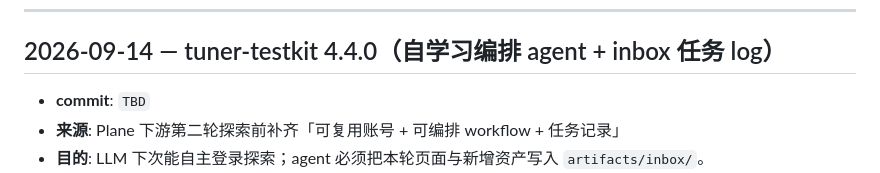
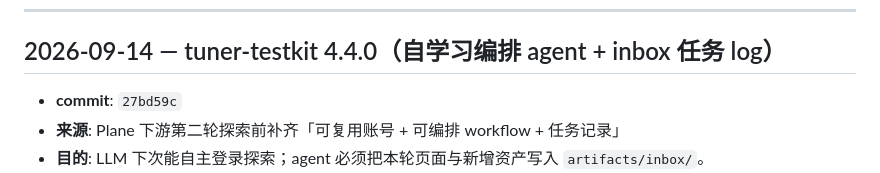
Before and after one commit to chenjianpeng97/Repo-as-a-TestPlatform, a Markdown page: docs/changelog/FRAMEWORK.md, the part around the change. Drawn GitHub-style.

Commit message:
docs(docs): record 4.4.0 commit hash
Co-authored-by: Cursor <cursoragent@cursor.com>

```diff
--- a/docs/changelog/FRAMEWORK.md
+++ b/docs/changelog/FRAMEWORK.md
@@ -46,7 +46,7 @@
 
 ## 2026-09-14 — tuner-testkit 4.4.0（自学习编排 agent + inbox 任务 log）
 
-- **commit**: `TBD`
+- **commit**: `27bd59c`
 - **来源**: Plane 下游第二轮探索前补齐「可复用账号 + 可编排 workflow + 任务记录」
 - **目的**: LLM 下次能自主登录探索；agent 必须把本轮页面与新增资产写入 `artifacts/inbox/`。
 - **路径**:
```
